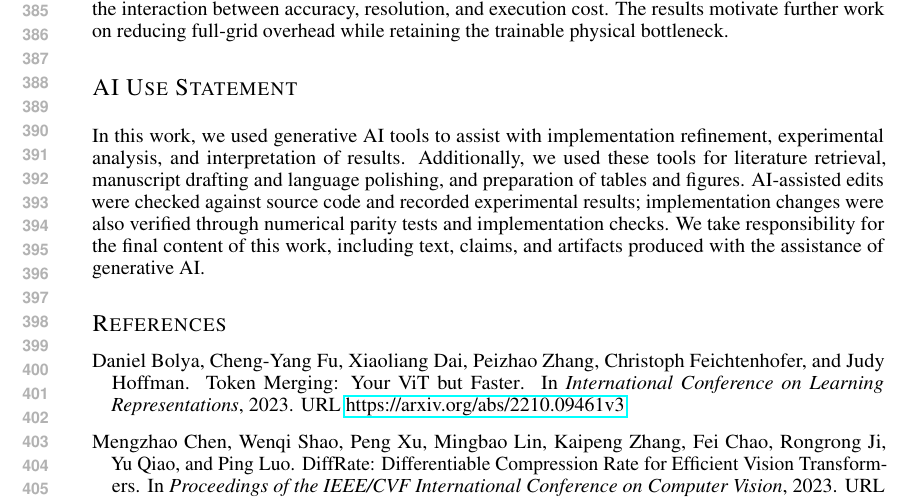
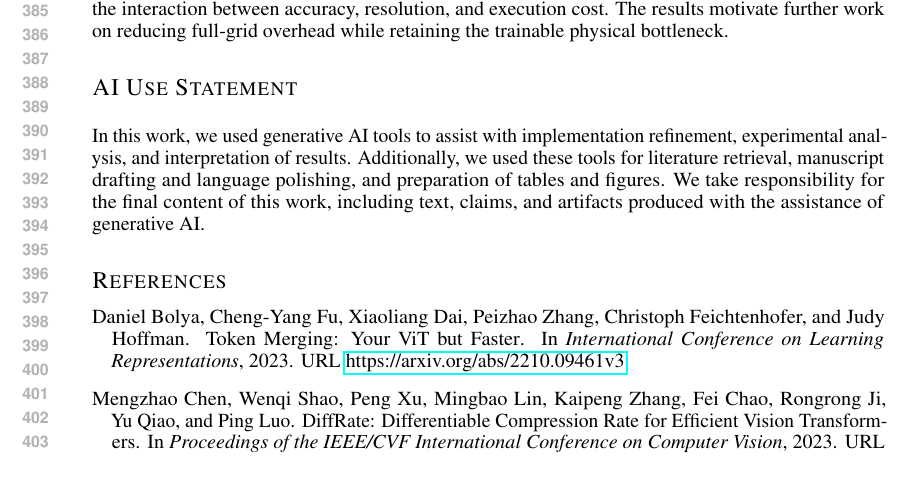
Before and after one commit to yukai2007/mergenet-paper, a LaTeX paper (mergenet-main.tex, which reads sections/ai-use.tex): part of page 8 of 12, cut so that both start at the same text. Compiled offline with pdfLaTeX.

Commit message:
Remove detailed verification sentence from AI use statement

```diff
--- a/sections/ai-use.tex
+++ b/sections/ai-use.tex
@@ -4,8 +4,6 @@ In this work, we used generative AI tools to assist with implementation
 refinement, experimental analysis, and interpretation of results.
 Additionally, we used these tools for literature retrieval, manuscript
 drafting and language polishing, and preparation of tables and figures.
-AI-assisted edits were checked against source code and recorded experimental
-results; implementation changes were also verified through numerical parity
-tests and implementation checks. We take responsibility for the final
+We take responsibility for the final
 content of this work, including text, claims, and artifacts produced with
 the assistance of generative AI.
```
Also changed, not shown: mergenet-main.pdf.
